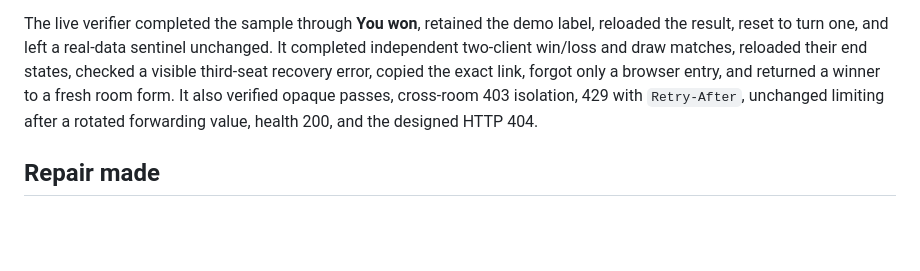
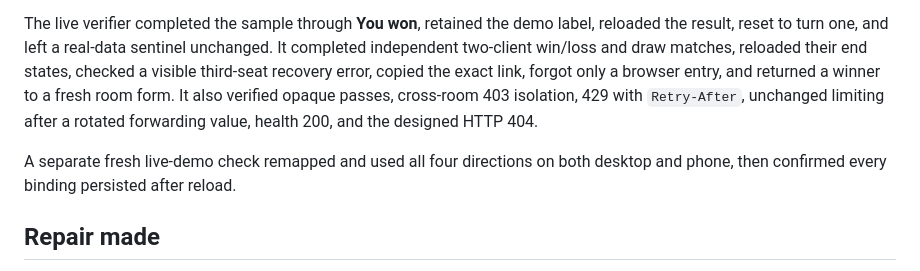
Before and after one commit to B-Divyesh/sf-roomcode-tactics, a Markdown page: .factory/handoff.md, the part around the change. Drawn GitHub-style; blank space fills up the shorter version.

Commit message:
Record live remapping verification

```diff
--- a/.factory/handoff.md
+++ b/.factory/handoff.md
@@ -18,6 +18,8 @@ The job is to plan five simultaneous tactics turns with one friend. It is for tw
 Fresh 1440×900 and 390×844 browser contexts showed the job, audience, both actions, facts, and playable board before scrolling. The board began at 152 px on desktop and 632.75 px on phone.
 
 The live verifier completed the sample through **You won**, retained the demo label, reloaded the result, reset to turn one, and left a real-data sentinel unchanged. It completed independent two-client win/loss and draw matches, reloaded their end states, checked a visible third-seat recovery error, copied the exact link, forgot only a browser entry, and returned a winner to a fresh room form. It also verified opaque passes, cross-room 403 isolation, 429 with `Retry-After`, unchanged limiting after a rotated forwarding value, health 200, and the designed HTTP 404.
+
+A separate fresh live-demo check remapped and used all four directions on both desktop and phone, then confirmed every binding persisted after reload.
 
 ## Repair made
 
```
